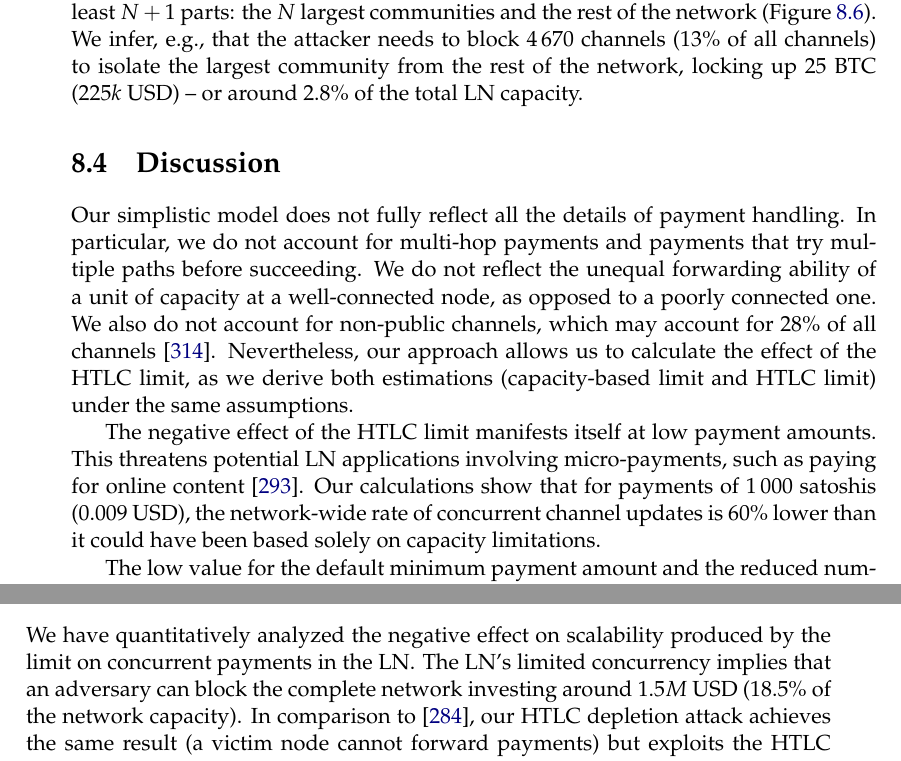
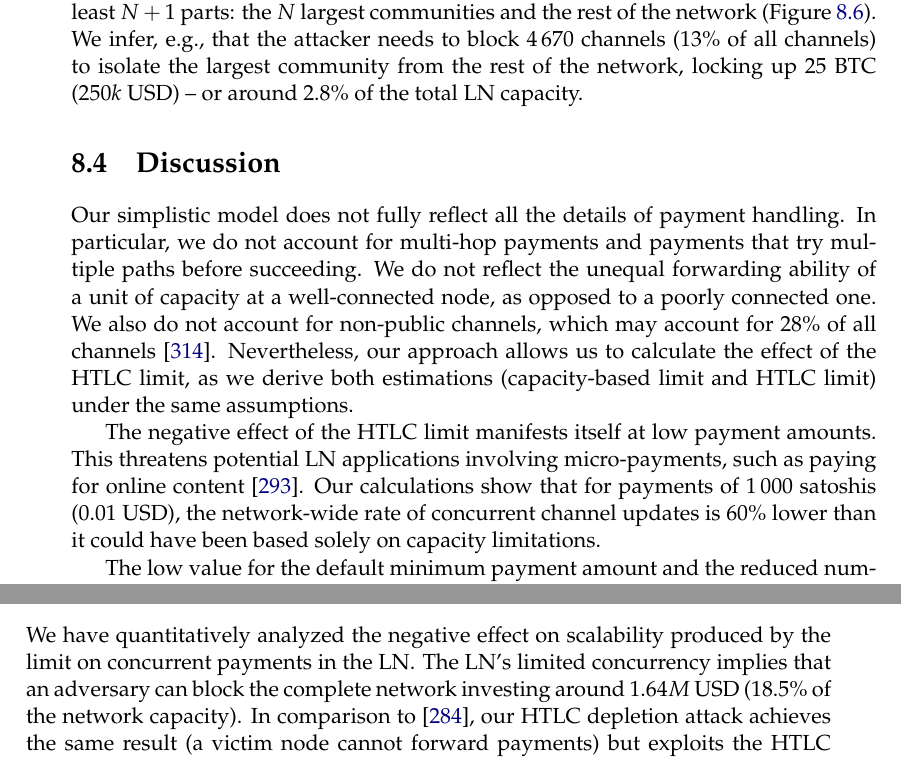
Before and after one commit to s-tikhomirov/phd-thesis, a LaTeX thesis (main.tex, which reads Chapters/Chapter08/Chapter08HTLClimit.tex): two parts of pages 104 and 105 of 180, joined at a grey line, cut so that both start at the same text. Compiled offline with pdfLaTeX.

Commit message:
update USD amounts in Chapter 08 (10k USD / BTC)

```diff
--- a/Chapters/Chapter08/Chapter08HTLClimit.tex
+++ b/Chapters/Chapter08/Chapter08HTLClimit.tex
@@ -159,7 +159,7 @@ The attacker may wish to prevent different parts of the network from transacting
 To evaluate this possibility, we first divide the network into \textit{communities} using the Clauset-Newman-Moore greedy modularity maximization algorithm~\cite{Clauset2004}.
 Then we consider a scenario where the attacker tries to block the channels that connect communities rather than channels within communities.
 For a chosen number $N$~of the largest communities, we calculate how many channels the attacker has to block to split the network into at least $N+1$~parts: the $N$~largest communities and the rest of the network (\cref{fig:isolate-communities}).
-We infer, e.g.,~that the attacker needs to block $4\,670$~channels ($13\%$~of all channels) to isolate the largest community from the rest of the network, locking up $25$~BTC ($225k$~USD) -- or around $2.8\%$~of the total LN capacity.
+We infer, e.g.,~that the attacker needs to block $4\,670$~channels ($13\%$~of all channels) to isolate the largest community from the rest of the network, locking up $25$~BTC ($250k$~USD) -- or around $2.8\%$~of the total LN capacity.
 
 \begin{figure}[tb]
 	\centering
@@ -178,7 +178,7 @@ Nevertheless, our approach allows us to calculate the effect of the HTLC limit,
 
 The negative effect of the HTLC limit manifests itself at low payment amounts.
 This threatens potential LN applications involving micro-payments, such as paying for online content~\cite{Poon2016}.
-Our calculations show that for payments of~$1\,000$~satoshis ($0.009$~USD), the network-wide rate of concurrent channel updates is $60\%$~lower than it could have been based solely on capacity limitations.
+Our calculations show that for payments of~$1\,000$~satoshis ($0.01$~USD), the network-wide rate of concurrent channel updates is $60\%$~lower than it could have been based solely on capacity limitations.
 
 The low value for the default minimum payment amount and the reduced number of in-flight payments open a DoS attack vector with a moderate cost for the adversary.
 Note that the capital in the attacker's channels will be recouped after the HTLCs time out.
@@ -199,7 +199,7 @@ While not removing the limitation on the number of concurrent payments, this cou
 \section{Conclusion}
 
 We have quantitatively analyzed the negative effect on scalability produced by the limit on concurrent payments in the LN\@.
-The LN's limited concurrency implies that an adversary can block the complete network investing around $1.5M$~USD ($18.5\%$~of the network capacity).
+The LN's limited concurrency implies that an adversary can block the complete network investing around $1.64M$~USD ($18.5\%$~of the network capacity).
 In comparison to~\cite{PerezSola2019}, our HTLC depletion attack achieves the same result (a victim node cannot forward payments) but exploits the HTLC limit at each channel rather than its capacity.
 Compared to~\cite{Mizrahi2020}, we properly account for the way LN handles payments below the dust limit.
 The attack cost can be substantially reduced by targeting highly valuable channels (e.g., high-capacity channels or those connecting the network's largest communities).
```
Also changed, not shown: Chapters/Chapter08/Chapter08HTLClimit.tex (4 more changed lines).
